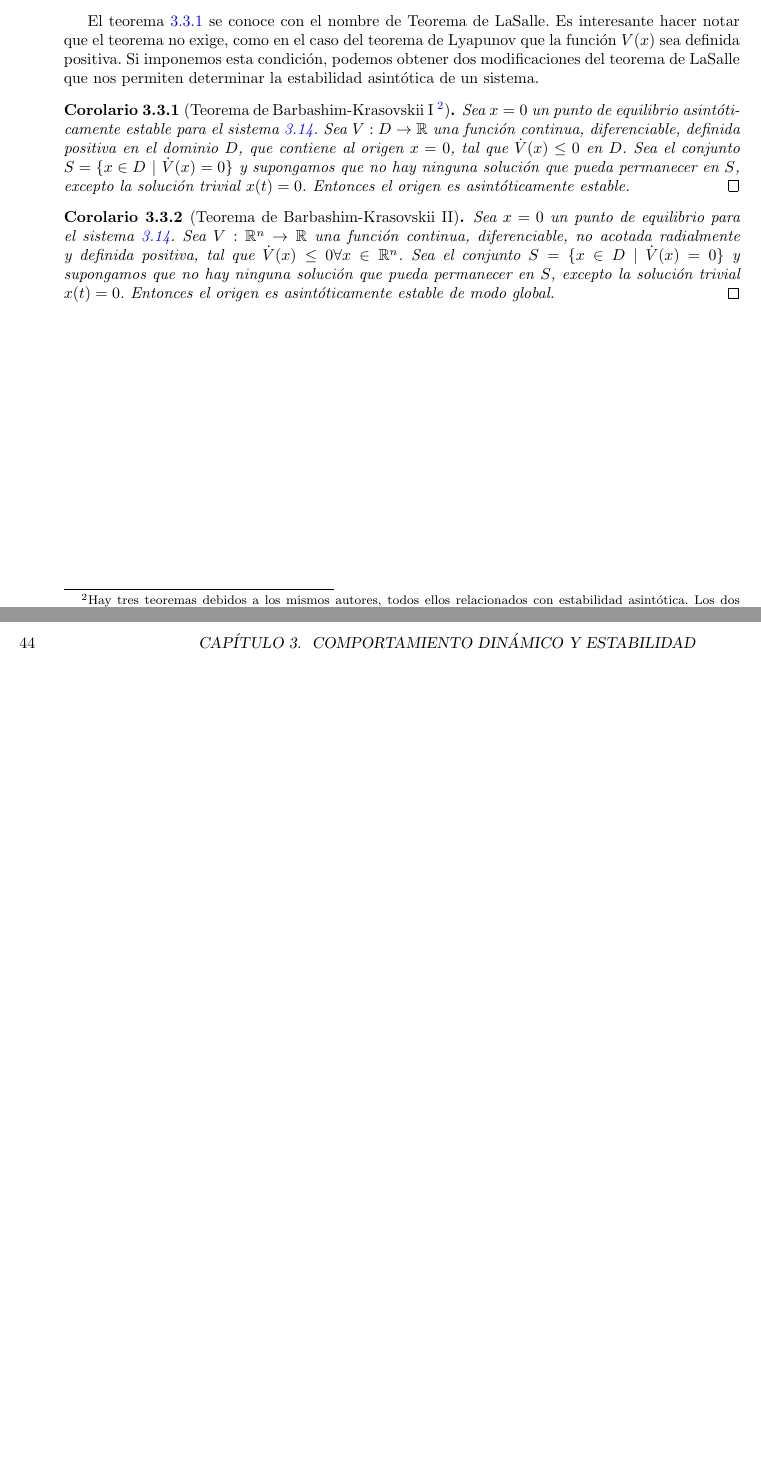
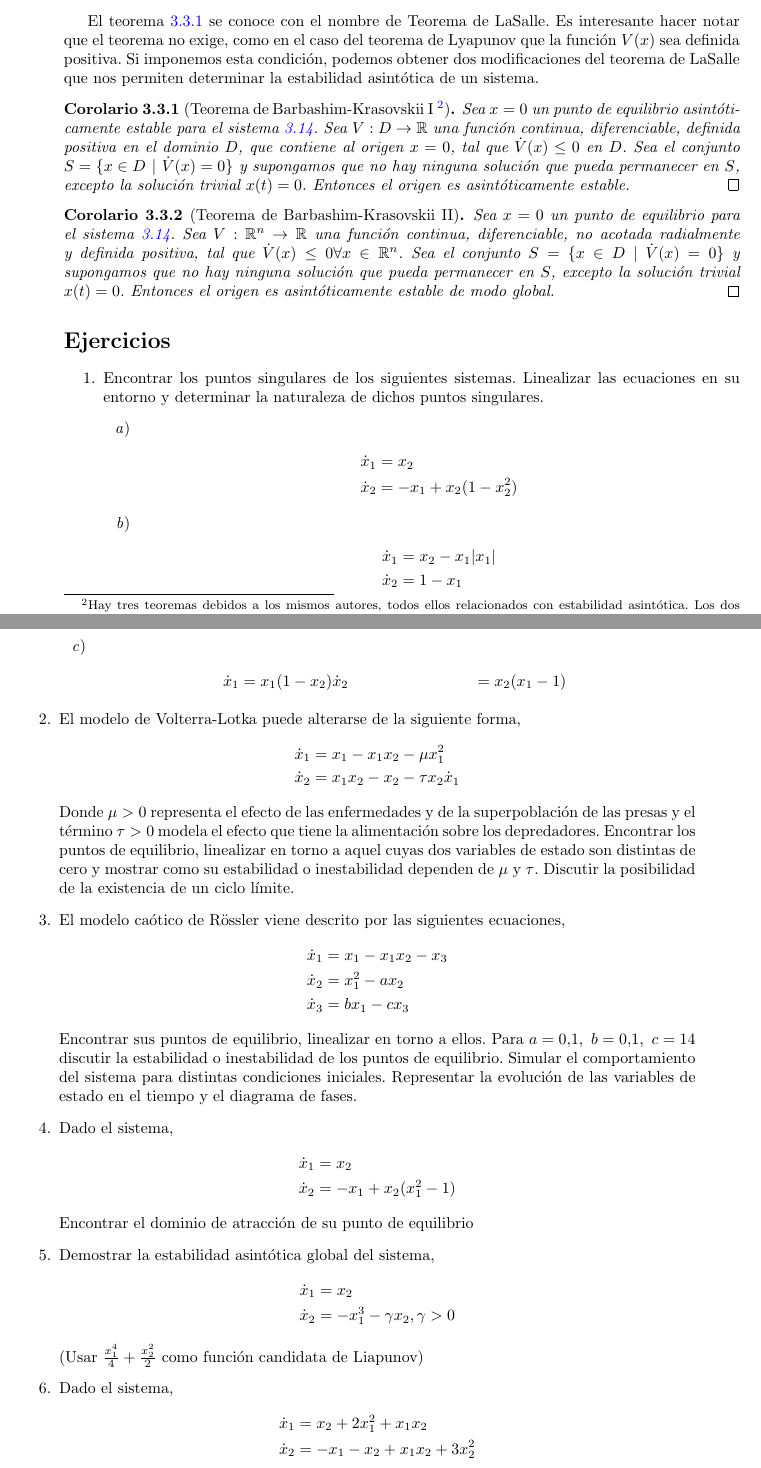
Before and after one commit to UCM-237/Realimentados, a LaTeX book (manual/realimentados.tex, which reads manual/estabilidad.tex): two parts of pages 43 and 44 of 91, joined at a grey line, cut so that both start at the same text, the shorter picture padded with empty space. Compiled offline with pdfLaTeX.

Commit message:
ejercicios tema 3

```diff
--- a/manual/estabilidad.tex
+++ b/manual/estabilidad.tex
@@ -421,3 +421,56 @@ Sea $x=0$ un punto de equilibrio asintóticamente estable para el sistema \ref{e
 Sea $x=0$ un punto de equilibrio para el sistema \ref{eq: aut}. Sea $V:\mathbb{R}^n \to \mathbb{R}$ una función continua, diferenciable, no acotada radialmente y definida positiva, tal que $\dot V(x) \leq 0 \forall x \in \mathbb{R}^n$.  Sea el conjunto $S=\{ x \in D\ |\ \dot V(x) = 0 \}$ y supongamos que no hay ninguna solución que pueda permanecer en $S$, excepto la solución trivial $x(t)=0$. Entonces el origen es asintóticamente estable de modo global.
 \qed
 \end{corollary}
+
+\section*{Ejercicios}
+\begin{enumerate}
+\item Encontrar los puntos singulares de los siguientes sistemas. Linealizar las ecuaciones en su entorno y determinar la naturaleza de dichos puntos singulares.
+\begin{enumerate}
+\item \begin{align*}
+\dot x_1 &= x_2\\
+\dot x_2 &= -x_1 + x_2(1 - x_2^2)
+\end{align*}
+\item \begin{align*}
+\dot x_1 &= x_2 - x_1\vert x_1\vert \\
+\dot x_2 &= 1 - x_1
+\end{align*}
+\item \begin{align*}
+\dot x_1 &= x_1(1-x_2)
+\dot x_2 &= x_2(x_1-1)
+\end{align*}
+\end{enumerate}
+
+\item El modelo de Volterra-Lotka puede alterarse de la siguiente forma,
+\begin{align*}
+\dot x_1 &= x_1 -x_1x_2 - \mu x_1^2\\
+\dot x_2 &= x_1x_2 - x_2 -\tau x_2 \dot x_1
+\end{align*}
+Donde $\mu>0$ representa el efecto de las enfermedades y de la superpoblación de las presas y el término $\tau>0$ modela el efecto que tiene la alimentación sobre los depredadores. Encontrar los puntos de equilibrio, linealizar en torno a aquel cuyas dos variables de estado son distintas de cero y mostrar como su estabilidad o inestabilidad dependen de $\mu$ y $\tau$. Discutir la posibilidad de la existencia de un ciclo límite.
+\item El modelo caótico de Rössler viene descrito por las siguientes ecuaciones,
+\begin{align*}
+\dot x_1 &= x_1 -x_1x_2 -x_3\\
+\dot x_2 &= x_1^2-ax_2\\
+\dot x_3 &= bx_1 -cx_3
+\end{align*}
+Encontrar sus puntos de equilibrio, linealizar en torno a ellos. Para $a=0.1,\ b=0.1,\ c= 14$ discutir la estabilidad o inestabilidad de los puntos de equilibrio. Simular el comportamiento del sistema para distintas condiciones iniciales. Representar la evolución de las variables de estado en el tiempo y el diagrama de fases.
+
+\item Dado el sistema,
+\begin{align*}
+\dot x_1 &= x_2\\
+\dot x_2 &= -x_1+x_2(x_1^2-1)
+\end{align*}
+Encontrar el dominio de atracción de su punto de equilibrio
+\item Demostrar la estabilidad asintótica global del sistema,
+\begin{align*}
+\dot x_1 &= x_2\\
+\dot x_2 &= -x_1^3 - \gamma x_2, \gamma > 0
+\end{align*}
+(Usar $\frac{x_1^4}{4}+\frac{x_2^2}{2}$ como función candidata de Liapunov)
+
+\item Dado el sistema,
+\begin{align*}
+\dot x_1 &= x_2 + 2x_1^2 +x_1x_2\\
+\dot x_2 &= -x_1-x_2+x_1x_2+3x_2^2
+\end{align*}
+
+\end{enumerate}
```
Also changed, not shown: manual/modelado.tex (+2 -2 lines), manual/estabilidad.tex (4 more changed lines).
